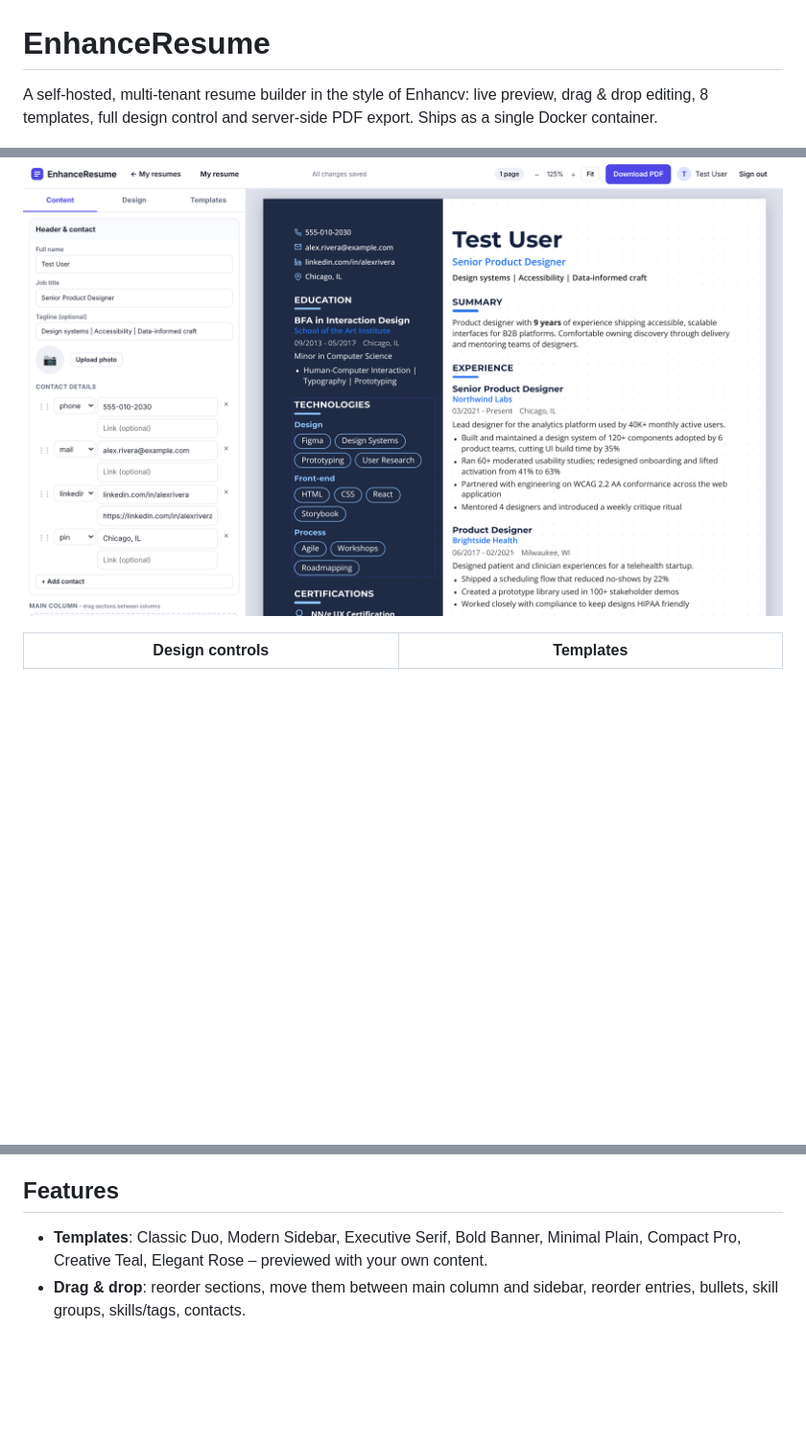
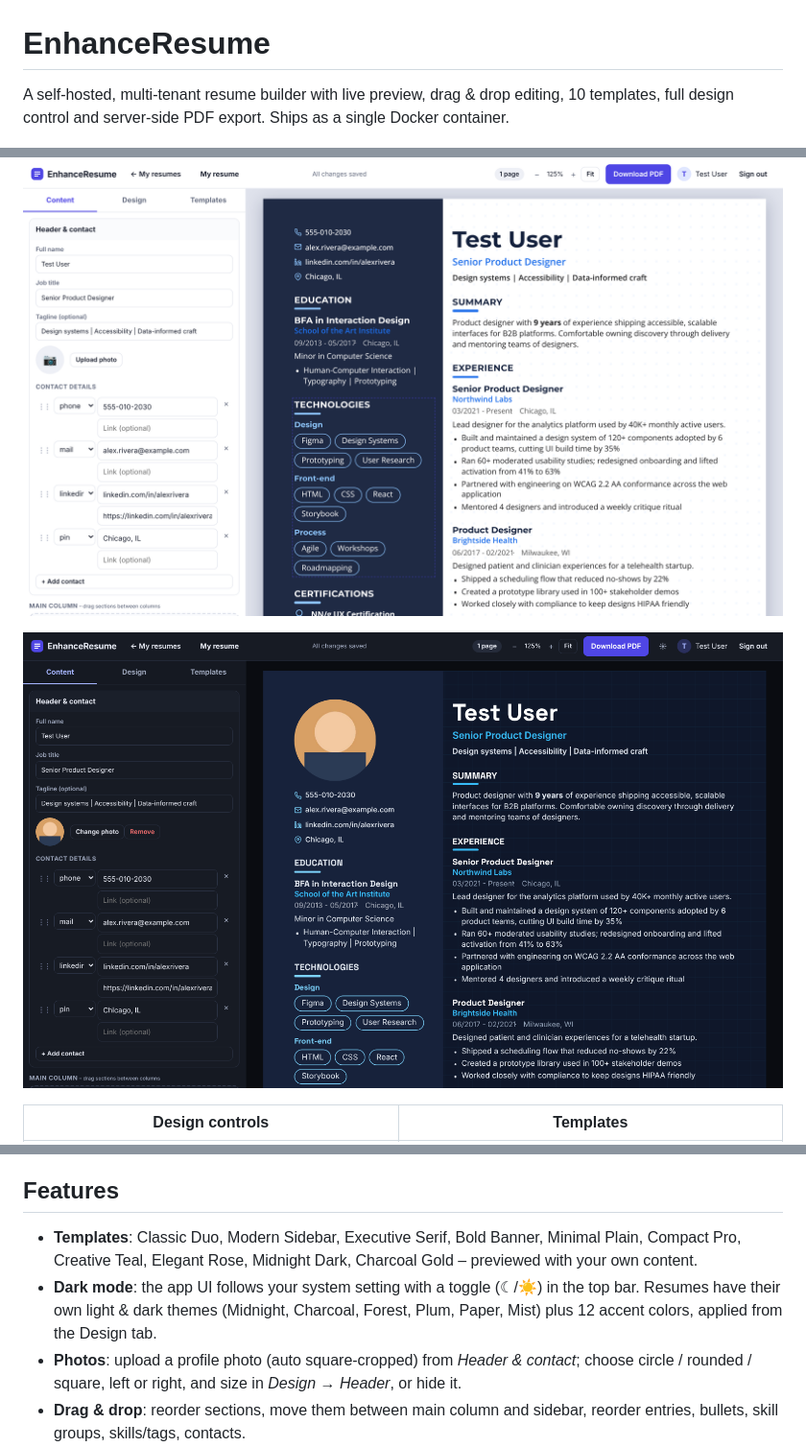
Before and after one commit to amurikurthy/EnhanceResume, a Markdown page: README.md, 3 parts joined by grey strips. Shown at 96% size. GitHub-like rendering; pictures changed too: docs/screenshots/dark-mode.png (added); blank space fills up the shorter version.

```diff
--- a/README.md
+++ b/README.md
@@ -1,10 +1,12 @@
 # EnhanceResume
 
-A self-hosted, multi-tenant resume builder in the style of Enhancv: live preview, drag & drop editing, 8 templates, full design control and server-side PDF export. Ships as a single Docker container.
+A self-hosted, multi-tenant resume builder with live preview, drag & drop editing, 10 templates, full design control and server-side PDF export. Ships as a single Docker container.
 
 ![Dashboard](docs/screenshots/dashboard.png)
 
 ![Editor with live preview and drag & drop sections](docs/screenshots/editor.png)
+
+![Dark mode with a dark resume theme and photo](docs/screenshots/dark-mode.png)
 
 | Design controls | Templates |
 |---|---|
@@ -30,7 +32,9 @@ Without Docker: `npm ci && npm run build:assets && npm start` (Node ≥ 22.13, C
 
 ## Features
 
-- **Templates**: Classic Duo, Modern Sidebar, Executive Serif, Bold Banner, Minimal Plain, Compact Pro, Creative Teal, Elegant Rose – previewed with your own content.
+- **Templates**: Classic Duo, Modern Sidebar, Executive Serif, Bold Banner, Minimal Plain, Compact Pro, Creative Teal, Elegant Rose, Midnight Dark, Charcoal Gold – previewed with your own content.
+- **Dark mode**: the app UI follows your system setting with a toggle (☾/☀) in the top bar. Resumes have their own light & dark themes (Midnight, Charcoal, Forest, Plum, Paper, Mist) plus 12 accent colors, applied from the Design tab.
+- **Photos**: upload a profile photo (auto square-cropped) from *Header & contact*; choose circle / rounded / square, left or right, and size in *Design → Header*, or hide it.
 - **Drag & drop**: reorder sections, move them between main column and sidebar, reorder entries, bullets, skill groups, skills/tags, contacts.
 - **Sections**: summary, experience, education, projects, volunteering, publications, skills (chips/pills/commas/pipes), certifications (with icons), achievements, interests, languages (dots/bars/text), custom text. Entries support logos, links, `**bold**`/`*italic*` markup.
 - **Design**: 12 color themes + full custom colors, 20 bundled fonts (offline), margins, spacing, font size, line height, column width, sidebar fill, header styles (left/center/banner), photo shape/size/position, heading styles, bullet styles, date styles, background patterns (dots, grid, lines, diagonal, crosshatch, circles, waves, zigzag, triangles) for header or whole page, A4 / US Letter.
```
Also changed, not shown: 7 other files.
